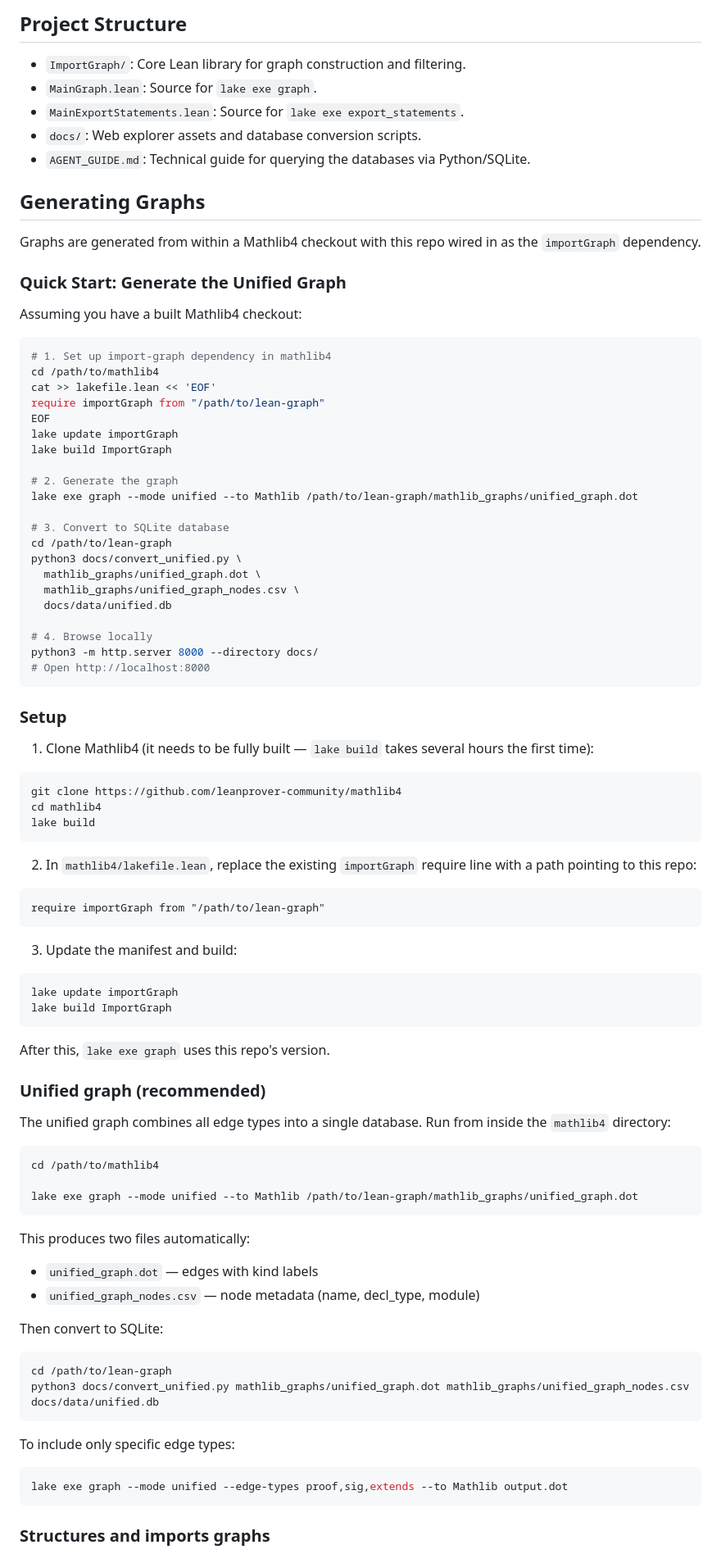
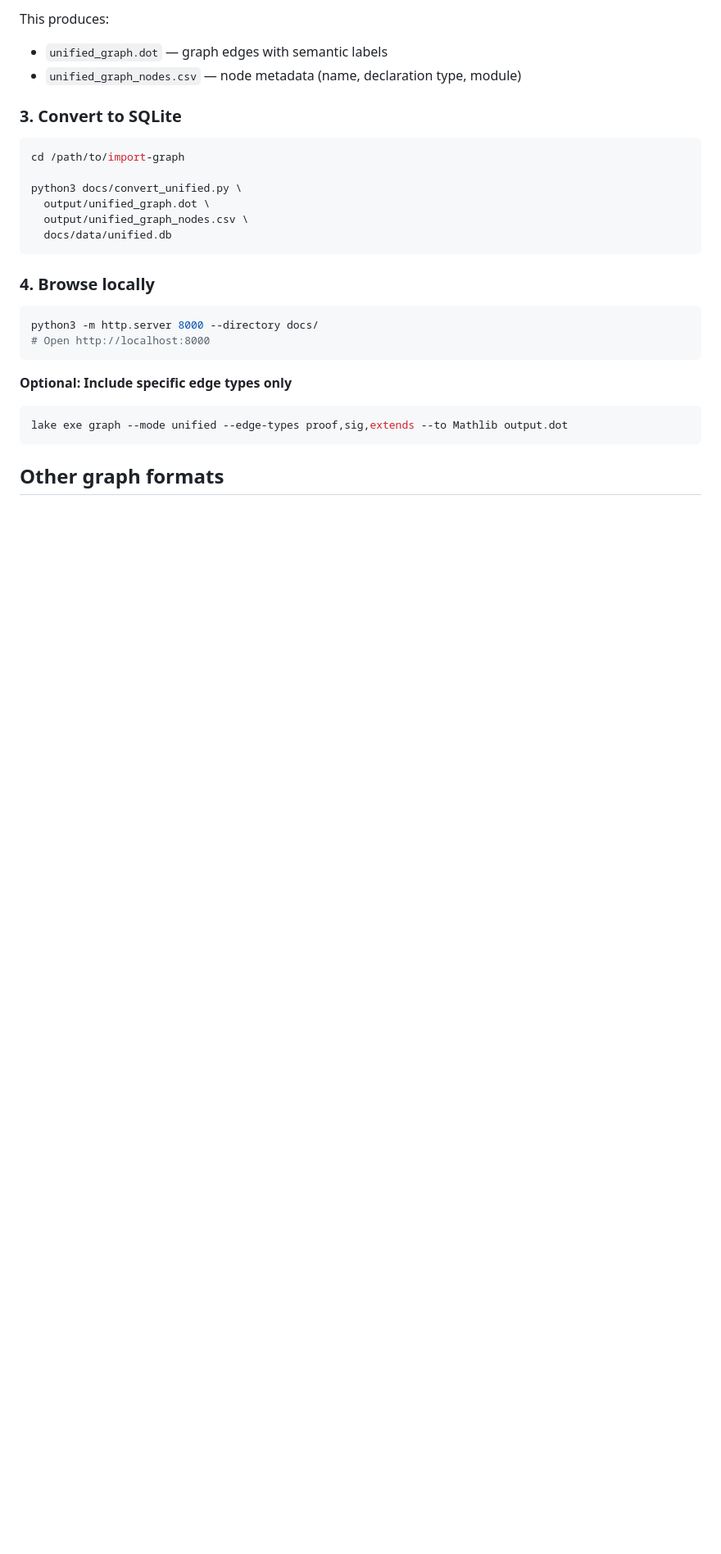
Before and after one commit to aurasoph/lean-graph, a Markdown page: README.md, the part around one of its changes. Shown at 82% size. GitHub-like rendering; blank space fills up the shorter version.

````diff
--- a/README.md
+++ b/README.md
@@ -75,96 +66,32 @@ lake exe graph --mode unified --to Mathlib --aggregate module arch.csv
 ```
 
-## Project Structure
+This produces:
+- `unified_graph.dot` — graph edges with semantic labels
+- `unified_graph_nodes.csv` — node metadata (name, declaration type, module)
 
-- `ImportGraph/`: Core Lean library for graph construction and filtering.
-- `MainGraph.lean`: Source for `lake exe graph`.
-- `MainExportStatements.lean`: Source for `lake exe export_statements`.
-- `docs/`: Web explorer assets and database conversion scripts.
-- `AGENT_GUIDE.md`: Technical guide for querying the databases via Python/SQLite.
-
-## Generating Graphs
-
-Graphs are generated from within a Mathlib4 checkout with this repo wired in as the `importGraph` dependency.
-
-### Quick Start: Generate the Unified Graph
-
-Assuming you have a built Mathlib4 checkout:
+### 3. Convert to SQLite
 
 ```bash
-# 1. Set up import-graph dependency in mathlib4
-cd /path/to/mathlib4
-cat >> lakefile.lean << 'EOF'
-require importGraph from "/path/to/lean-graph"
-EOF
-lake update importGraph
-lake build ImportGraph
+cd /path/to/import-graph
 
-# 2. Generate the graph
-lake exe graph --mode unified --to Mathlib /path/to/lean-graph/mathlib_graphs/unified_graph.dot
+python3 docs/convert_unified.py \
+  output/unified_graph.dot \
+  output/unified_graph_nodes.csv \
+  docs/data/unified.db
+```
 
-# 3. Convert to SQLite database
-cd /path/to/lean-graph
-python3 docs/convert_unified.py \
-  mathlib_graphs/unified_graph.dot \
-  mathlib_graphs/unified_graph_nodes.csv \
-  docs/data/unified.db
+### 4. Browse locally
 
-# 4. Browse locally
+```bash
 python3 -m http.server 8000 --directory docs/
 # Open http://localhost:8000
 ```
 
-### Setup
-
-1. Clone Mathlib4 (it needs to be fully built — `lake build` takes several hours the first time):
-
-```bash
-git clone https://github.com/leanprover-community/mathlib4
-cd mathlib4
-lake build
-```
-
-2. In `mathlib4/lakefile.lean`, replace the existing `importGraph` require line with a path pointing to this repo:
-
-```lean
-require importGraph from "/path/to/lean-graph"
-```
-
-3. Update the manifest and build:
-
-```bash
-lake update importGraph
-lake build ImportGraph
-```
-
-After this, `lake exe graph` uses this repo's version.
-
-### Unified graph (recommended)
-
-The unified graph combines all edge types into a single database. Run from inside the `mathlib4` directory:
-
-```bash
-cd /path/to/mathlib4
-
-lake exe graph --mode unified --to Mathlib /path/to/lean-graph/mathlib_graphs/unified_graph.dot
-```
-
-This produces two files automatically:
-- `unified_graph.dot` — edges with kind labels
-- `unified_graph_nodes.csv` — node metadata (name, decl_type, module)
-
-Then convert to SQLite:
-
-```bash
-cd /path/to/lean-graph
-python3 docs/convert_unified.py mathlib_graphs/unified_graph.dot mathlib_graphs/unified_graph_nodes.csv docs/data/unified.db
-```
-
-To include only specific edge types:
+**Optional: Include specific edge types only**
 
 ```bash
 lake exe graph --mode unified --edge-types proof,sig,extends --to Mathlib output.dot
 ```
 
-### Structures and imports graphs
+## Other graph formats
 
````
Also changed, not shown: other parts of README.md (+50 -89 lines).
